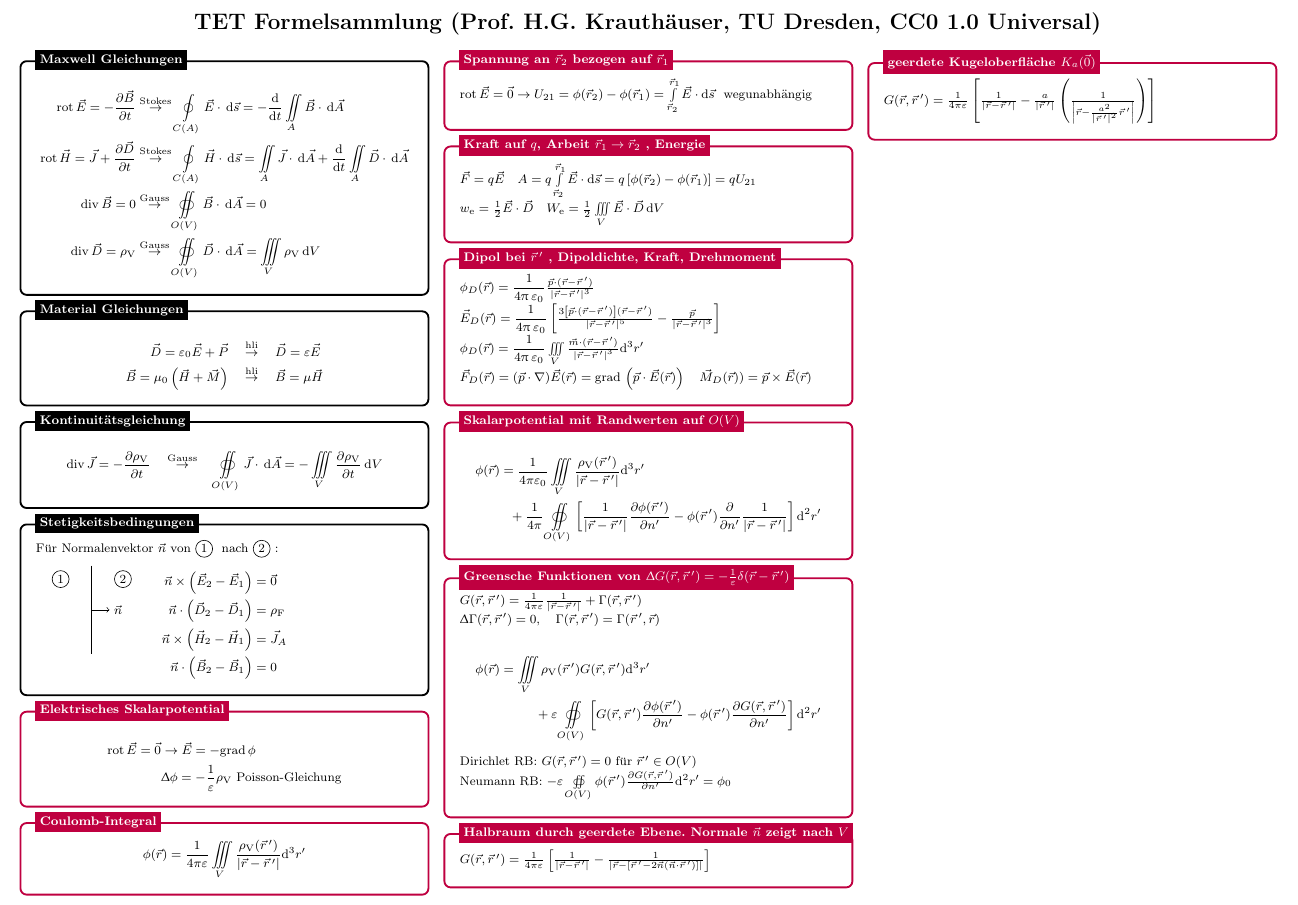
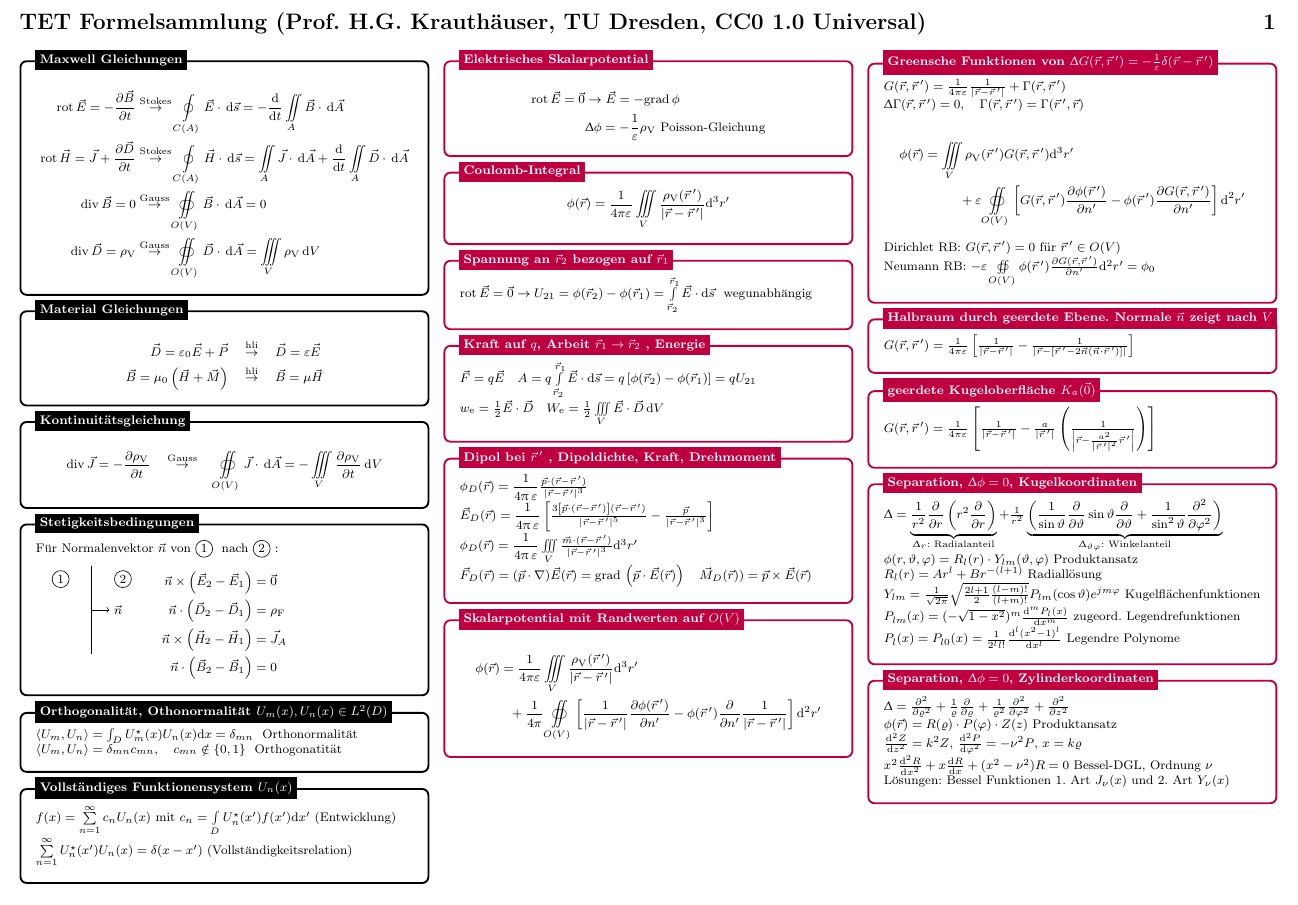
Before and after one commit to hgkdd/tet-formelsammlung, a LaTeX document (tet-formelsammlung.tex): part of the page, cut so that both start at the same text. The pictures show the PDF file tet-formelsammlung.pdf that the author committed with the source.

Commit message:
Elektrostatik vorlaeufig abgesdchlossen

```diff
--- a/tet-formelsammlung.tex
+++ b/tet-formelsammlung.tex
@@ -142,3 +142,17 @@ Für Normalenvektor \(\vec{n}\) von \circled{1} nach \circled{2}:
 \node[allgtitle, right=10pt] at (box.north west) {Stetigkeitsbedingungen};
 \end{tikzpicture}
 
+%------------ Othogonalität, Orthomormalität ---------------
+\begin{tikzpicture}
+\node [allgbox] (box){%
+  \begin{minipage}{0.3\textwidth}
+    $\langle U_m, U_n\rangle = \int_D U_m^\star (x) U_n(x) \upd x = \delta_{mn} $ \text{ Orthonormalität}\\
+    $\langle U_m, U_n\rangle = \delta_{mn}c_{mn}, \quad c_{mn}\notin \{0,1\} $ \text{ Orthogonatität}
+      \end{minipage}
+    };
+%------------ Orthogonalität Header ---------------------
+\node[allgtitle, right=10pt] at (box.north west) {Orthogonalität, Othonormalität $U_m(x), U_n(x) \in L^2(D)$};
+\end{tikzpicture}
+
+%------------ Vollständiges Funktionensystem ---------------
+\begin{tikzpicture}
@@ -145,3 +163,14 @@ Für Normalenvektor \(\vec{n}\) von \circled{1} nach \circled{2}:
+    $\sum\limits_{n=1}^\infty U_n^\star(x') U_n(x) = \delta(x-x')$ (Vollständigkeitsrelation)
+      \end{minipage}
+    };
+%------------ Vollständiges Funktionensystem ---------------------
+\node[allgtitle, right=10pt] at (box.north west) {Vollständiges Funktionensystem $U_n(x)$};
+\end{tikzpicture}
+
+
+\columnbreak
+
+
 %------------ El. Skalarpotential ---------------
 \begin{tikzpicture}
 \node [estatbox] (box){%
@@ -225,7 +253,7 @@ $
 \node [estatbox] (box){%
   \begin{minipage}{0.3\textwidth}
     \begin{multline*}
-\elpotential(\ortsvektor[v]) = \frac{1}{4\pi\varepsilon_0} \iiint\limits_V
+\elpotential(\ortsvektor[v]) = \frac{1}{4\pi\varepsilon} \iiint\limits_V
    \frac{\laddichte{V}(\ortsvektor[vs])}{|\ortsvektor[v]-\ortsvektor[vs]|}
    \upd^3\ortsvektor[s] \\
    + \frac{1}{4\pi} \oiint\limits_{O(V)} \left[\frac{1}{|\ortsvektor[v] - \ortsvektor[vs]|}\frac{\partial\elpotential (\ortsvektor[vs])}{\partial n'} - \elpotential (\ortsvektor[vs])\frac{\partial}{\partial n'}\frac{1}{|\ortsvektor[v] - \ortsvektor[vs]|} \right] \upd^2 \ortsvektor[s]
@@ -289,6 +316,44 @@ $
 \node[estattitle, right=10pt] at (box.north west) {geerdete Kugeloberfläche $K_a(\vec{0})$};
 \end{tikzpicture}
 
+%------------ Separation, Laplace, Kugelkoordinaten ---------------
+\begin{tikzpicture}
+\node [estatbox] (box){%
+  \begin{minipage}{0.3\textwidth}
+    $
+    \laplace = \underbrace{\frac{1}{r^2}\frac{\partial}{\partial r} \left( r^2 \frac{\partial}{\partial r} \right)}_{\laplace_r: \text{ Radialanteil}} + \frac{1}{r^2} \underbrace{\left( \frac{1}{\sin\vartheta} \frac{\partial}{\partial\vartheta} \sin\vartheta \frac{\partial}{\partial\vartheta} + \frac{1}{\sin^2\vartheta} \frac{\partial^2}{\partial\varphi^2}  \right)}_{\laplace_{\vartheta\varphi}: \text{ Winkelanteil}}
+    $\\
+    $\elpotential(r,\vartheta,\varphi) = R_l(r) \cdot Y_{lm} (\vartheta,\varphi)$ Produktansatz\\
+    $R_l(r) = A r^l+ Br^{-(l+1)}$ Radiallösung\\
+    $Y_{lm}= \frac{1}{\sqrt{2\pi}} \sqrt{\frac{2l+1}{2}\frac{(l-m)!}{(l+m)!}} P_{lm}(\cos\vartheta) e^{jm\varphi} $ Kugelflächenfunktionen\\
+    $P_{lm}(x) = (-\sqrt{1-x^2})^m \frac{\upd^m P_l(x)}{\upd x^m} $ zugeord. Legendrefunktionen\\
+    $P_l(x) = P_{l0}(x)= \frac{1}{2^l l!} \frac{\upd^l (x^2-1)^l}{\upd x^l}$ Legendre Polynome
+  \end{minipage}
+};
+%------------ Separation, Laplace, Kugelkoordinaten ---------------------
+\node[estattitle, right=10pt] at (box.north west) {Separation, $\laplace\elpotential = 0$, Kugelkoordinaten};
+\end{tikzpicture}
+
+%------------ Separation, Laplace, Zylinderkoordinaten ---------------
+\begin{tikzpicture}
+\node [estatbox] (box){%
+  \begin{minipage}{0.3\textwidth}
+    $
+    \laplace = \frac{\partial^2}{\partial \varrho^2} + \frac{1}{\varrho} \frac{\partial }{\partial \varrho} + \frac{1}{\varrho^2} \frac{\partial^2}{\partial  \varphi^2} + \frac{\partial^2}{\partial z^2}$\\
+    $\elpotential(\ortsvektor[v]) = R(\varrho) \cdot P(\varphi) \cdot Z(z) $ Produktansatz\\
+    $\frac{\upd^2 Z}{\upd z^2} = k^2 Z$, $\frac{\upd^2 P}{\upd \varphi^2} = -\nu^2 P$, $x=k\varrho$ \\
+    $x^2\frac{\upd^2 R}{\upd x^2} + x\frac{\upd R}{\upd x} + (x^2 - \nu^2) R =0$ Bessel-DGL, Ordnung $\nu$\\
+    Lösungen: Bessel Funktionen 1. Art $J_\nu(x)$ und 2. Art $Y_\nu(x)$
+
+  \end{minipage}
+};
+%------------ Separation, Laplace, Kugelkoordinaten ---------------------
+\node[estattitle, right=10pt] at (box.north west) {Separation, $\laplace\elpotential = 0$, Zylinderkoordinaten};
+\end{tikzpicture}
+
+
+
+
 
 
 \end{multicols*}
```
Also changed, not shown: tet-formelsammlung.pdf, tet-formelsammlung.tex (14 more changed lines).
